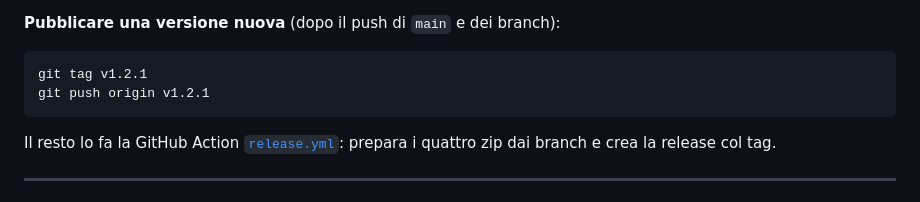
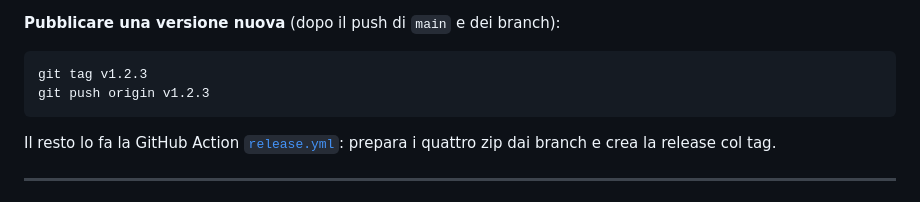
Before and after one commit to daubog44/spring-boot-dockerized, a Markdown page: README.md, the part around the change. Drawn GitHub-style.

Commit message:
chore: bump release reference to v1.2.3 in README.md

````diff
--- a/README.md
+++ b/README.md
@@ -104,8 +104,8 @@ che trova in `JAVA_HOME` o, se manca, nel `PATH`.
 **Pubblicare una versione nuova** (dopo il push di `main` e dei branch):
 
 ```bash
-git tag v1.2.1
-git push origin v1.2.1
+git tag v1.2.3
+git push origin v1.2.3
 ```
 
 Il resto lo fa la GitHub Action [`release.yml`](./.github/workflows/release.yml):
````
